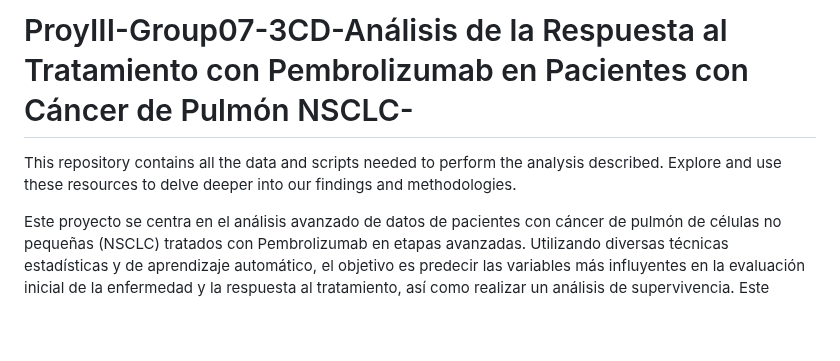
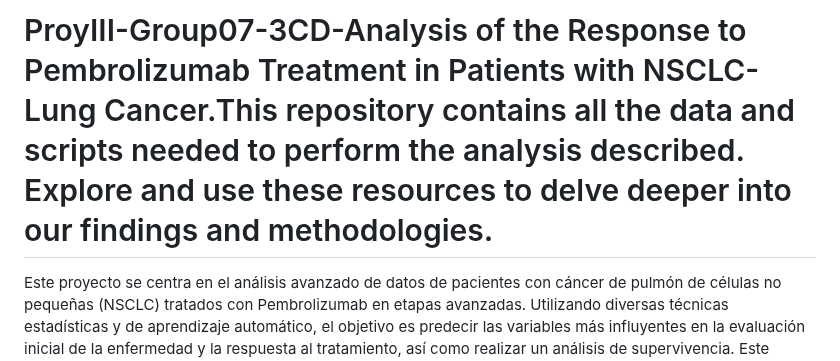
Before and after one commit to ainhoaprado/ProyIII-Group07-3CD, a Markdown page: README.md, the part around the change. Drawn GitHub-style; blank space fills up the shorter version.

```diff
--- a/README.md
+++ b/README.md
@@ -1,6 +1,4 @@
-# ProyIII-Group07-3CD-Análisis de la Respuesta al Tratamiento con Pembrolizumab en Pacientes con Cáncer de Pulmón NSCLC-
-This repository contains all the data and scripts needed to perform the analysis described. Explore and use these resources to delve deeper into our findings and methodologies.
-
+# ProyIII-Group07-3CD-Analysis of the Response to Pembrolizumab Treatment in Patients with NSCLC- Lung Cancer.This repository contains all the data and scripts needed to perform the analysis described. Explore and use these resources to delve deeper into our findings and methodologies.
 Este proyecto se centra en el análisis avanzado de datos de pacientes con cáncer de pulmón de células no pequeñas (NSCLC) tratados con Pembrolizumab en etapas avanzadas. Utilizando diversas técnicas estadísticas y de aprendizaje automático, el objetivo es predecir las variables más influyentes en la evaluación inicial de la enfermedad y la respuesta al tratamiento, así como realizar un análisis de supervivencia. Este estudio no solo busca mejorar la personalización y efectividad de los tratamientos para el cáncer de pulmón, sino también contribuir a los Objetivos de Desarrollo Sostenible relacionados con la salud y bienestar, la innovación médica y las asociaciones para alcanzar las metas.
 
 ## Repository Structure
```
